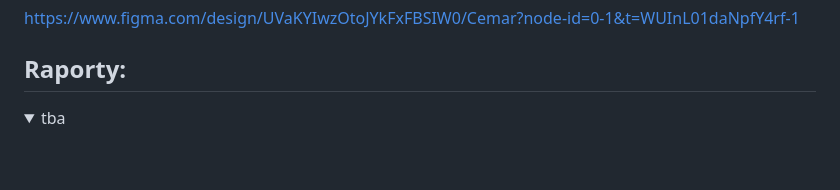
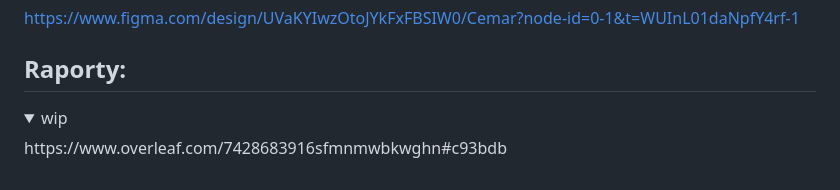
Before and after one commit to IHajnberger/CemarProjekt, a Markdown page: README.md, the part around the change. Drawn GitHub-style; folded sections open.

```diff
--- a/README.md
+++ b/README.md
@@ -110,5 +110,6 @@ https://www.figma.com/design/UVaKYIwzOtoJYkFxFBSIW0/Cemar?node-id=0-1&t=WUInL01d
 
 ## Raporty:
 <details>
-<summary> tba </summary>
+<summary> wip </summary>
+https://www.overleaf.com/7428683916sfmnmwbkwghn#c93bdb
 </details>
```
